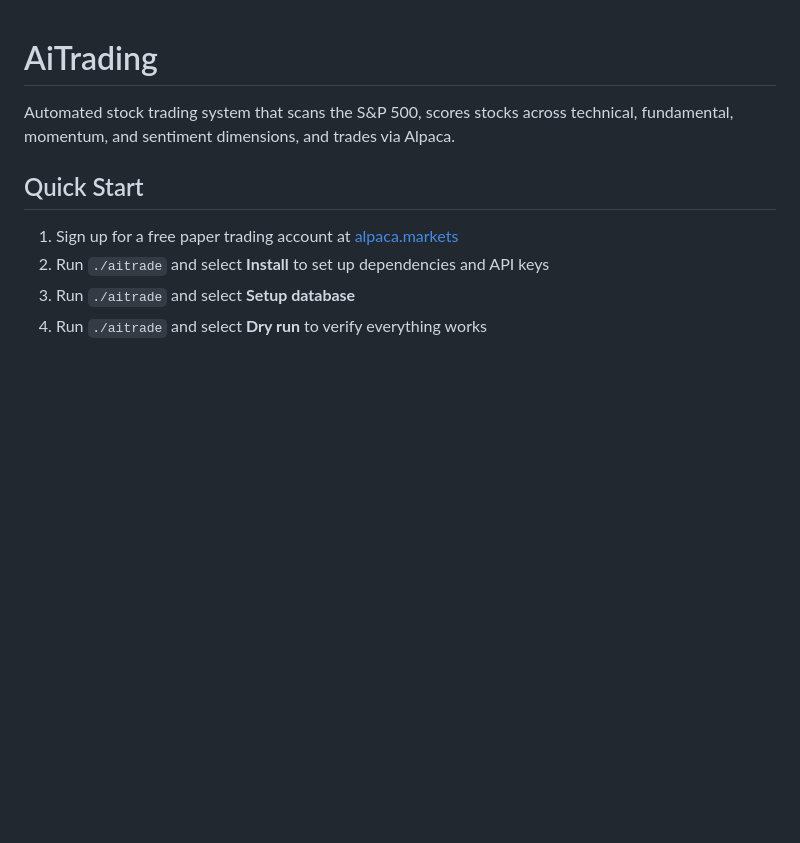
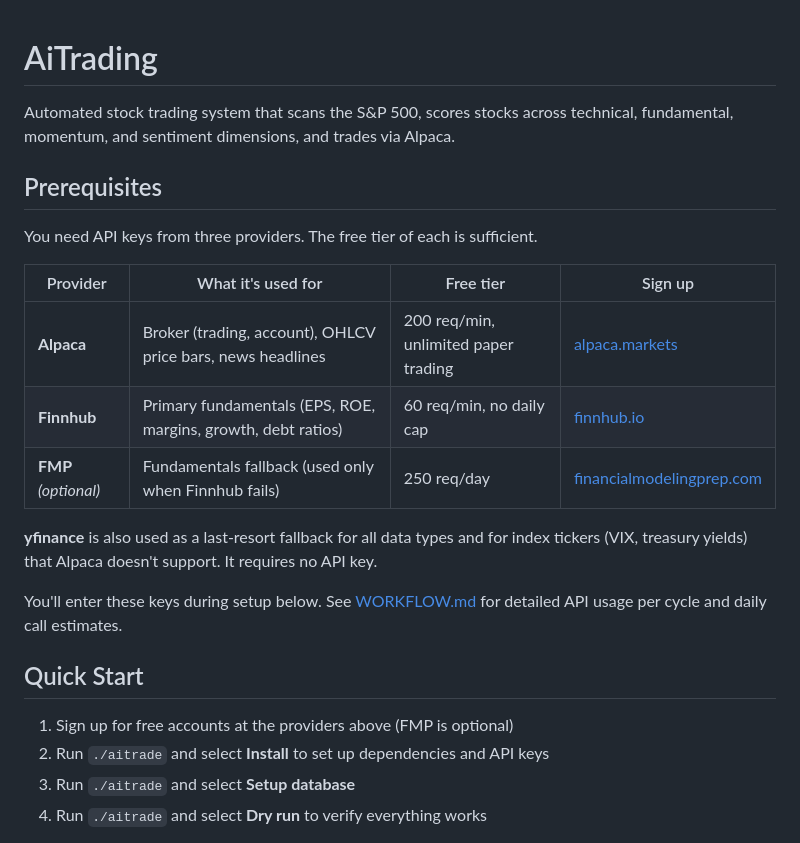
Before and after one commit to rovanchung/AiTrading, a Markdown page: README.md, the part around one of its changes. Rendered like a GitHub page; blank space fills up the shorter version.

```diff
--- a/README.md
+++ b/README.md
@@ -2,9 +2,23 @@
 
 Automated stock trading system that scans the S&P 500, scores stocks across technical, fundamental, momentum, and sentiment dimensions, and trades via Alpaca.
 
+## Prerequisites
+
+You need API keys from three providers. The free tier of each is sufficient.
+
+| Provider | What it's used for | Free tier | Sign up |
+|----------|-------------------|-----------|---------|
+| **Alpaca** | Broker (trading, account), OHLCV price bars, news headlines | 200 req/min, unlimited paper trading | [alpaca.markets](https://alpaca.markets) |
+| **Finnhub** | Primary fundamentals (EPS, ROE, margins, growth, debt ratios) | 60 req/min, no daily cap | [finnhub.io](https://finnhub.io) |
+| **FMP** *(optional)* | Fundamentals fallback (used only when Finnhub fails) | 250 req/day | [financialmodelingprep.com](https://financialmodelingprep.com) |
+
+**yfinance** is also used as a last-resort fallback for all data types and for index tickers (VIX, treasury yields) that Alpaca doesn't support. It requires no API key.
+
+You'll enter these keys during setup below. See [WORKFLOW.md](WORKFLOW.md) for detailed API usage per cycle and daily call estimates.
+
 ## Quick Start
 
-1. Sign up for a free paper trading account at [alpaca.markets](https://alpaca.markets)
+1. Sign up for free accounts at the providers above (FMP is optional)
 2. Run `./aitrade` and select **Install** to set up dependencies and API keys
 3. Run `./aitrade` and select **Setup database**
 4. Run `./aitrade` and select **Dry run** to verify everything works
```
Also changed, not shown: other parts of README.md (+11 -16 lines).
